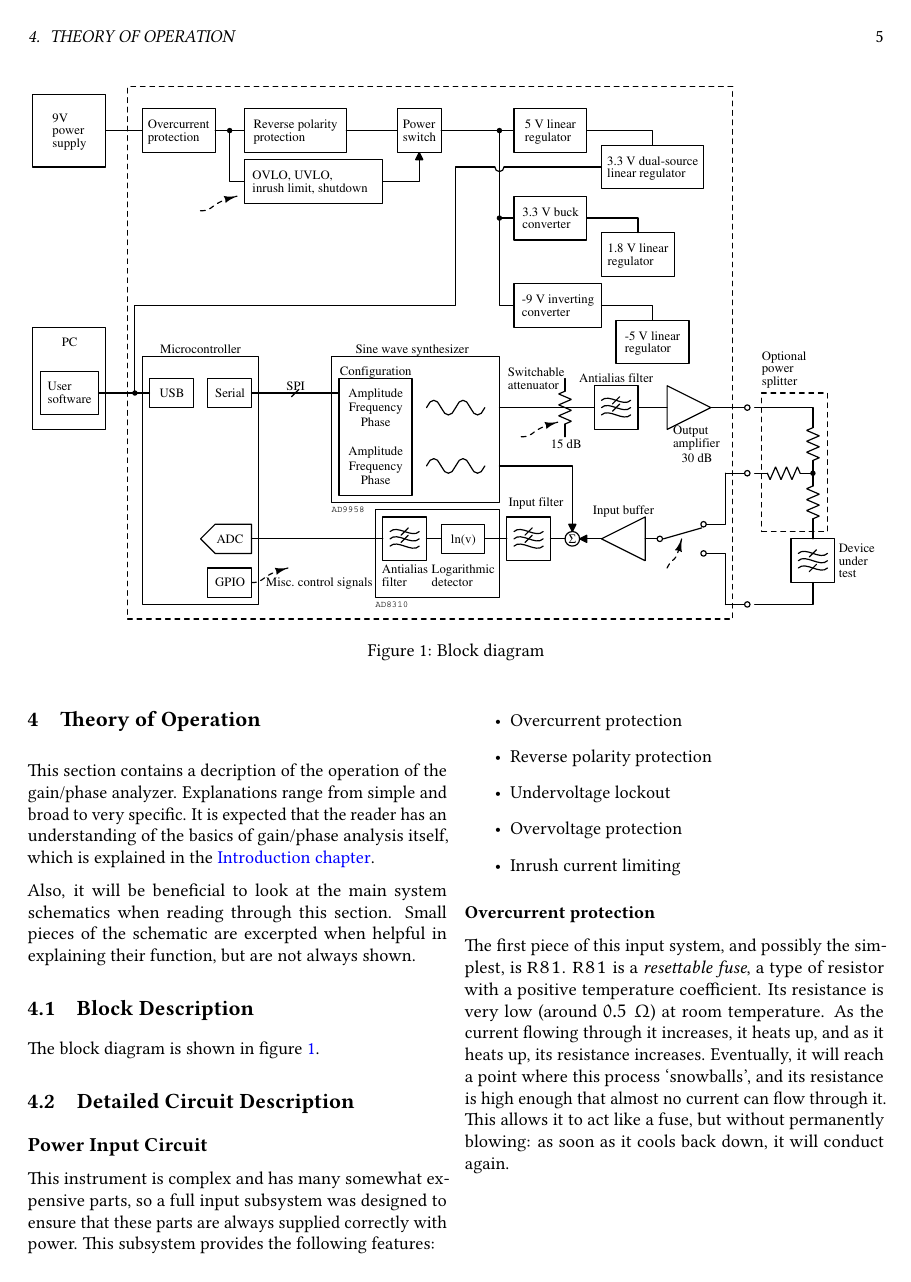
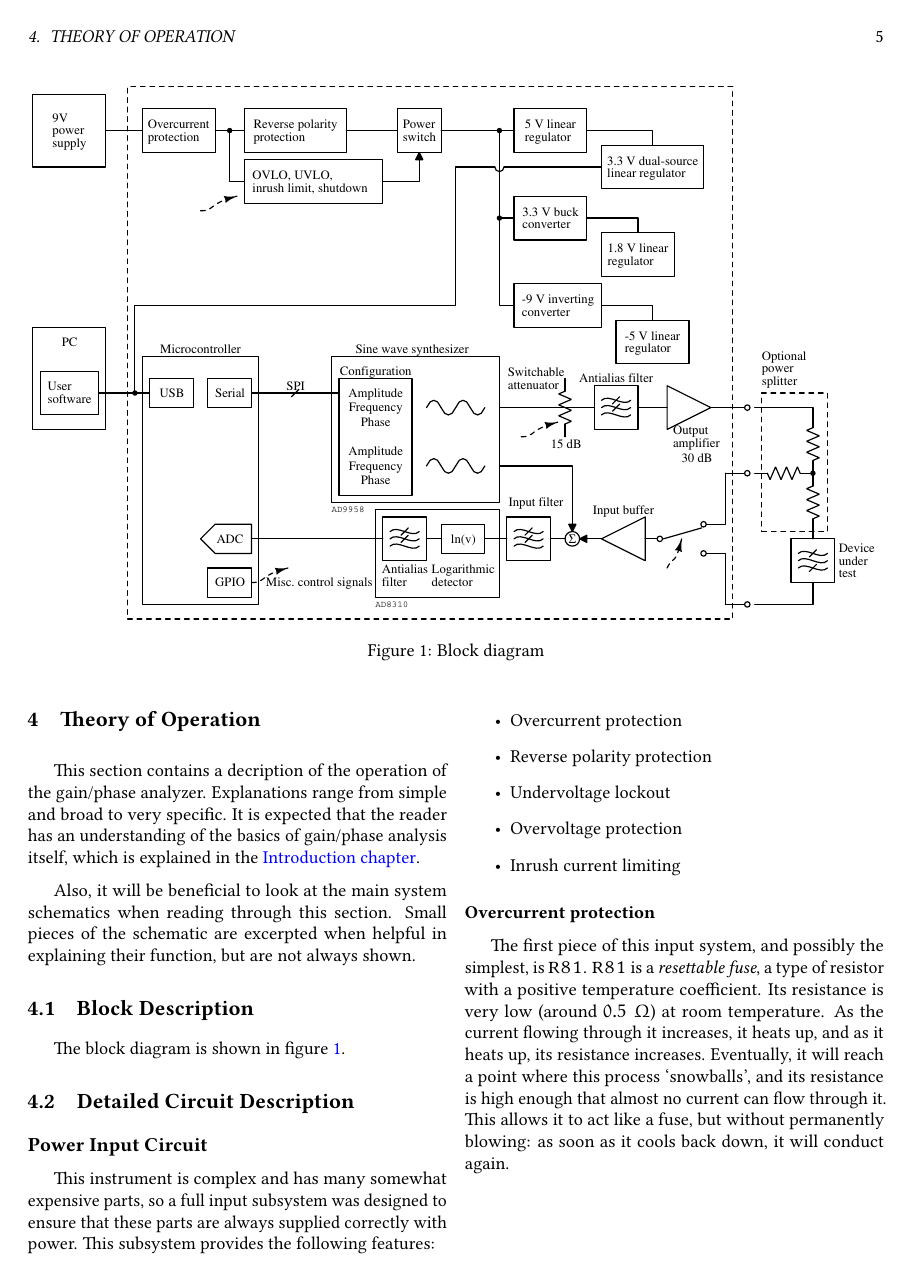
Before and after one commit to WCP52/docs, a LaTeX book (manual/main.tex): page 6 of 12. Compiled offline with pdfLaTeX.

Commit message:
Indentation changes

```diff
--- a/manual/main.tex
+++ b/manual/main.tex
@@ -11,6 +11,7 @@
 \usepackage[letterpaper,margin=2.5cm]{geometry}
 \usepackage{graphicx}
 \usepackage{inconsolata}
+\usepackage{indentfirst}
 \usepackage{libertine}
 \usepackage[final]{microtype}
 \usepackage{multicol}
@@ -21,7 +22,7 @@
 
 
 % PAGE SETUP
-\setlength{\parindent}{0mm}
+\setlength{\parindent}{5mm}
 \nonzeroparskip
 \raggedbottom
 \raggedcolumns
```
Also changed, not shown: manual/main.pdf (added).
